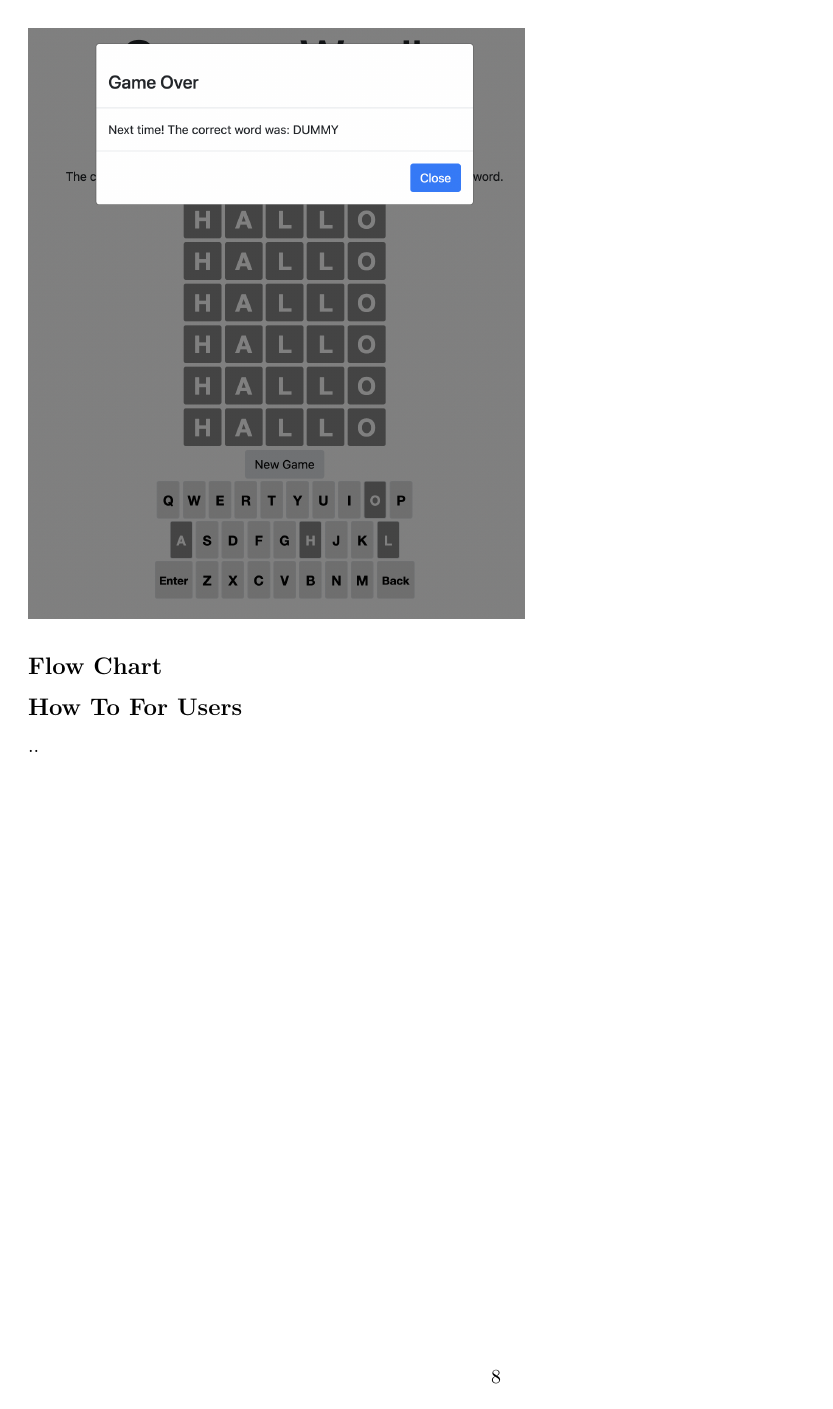
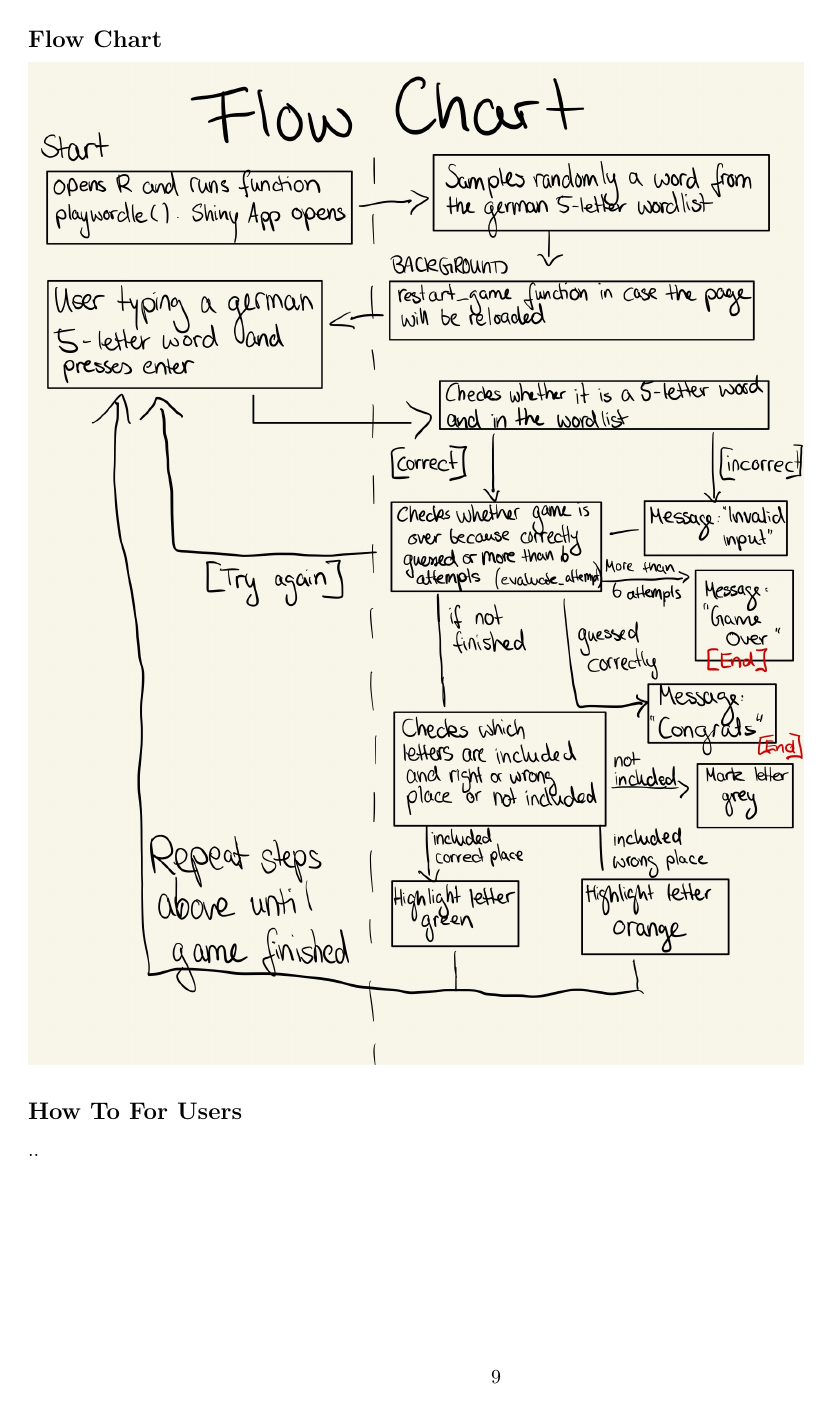
Before and after one commit to asarafoglou-ptns/Witmer-GermanWordle, an R Markdown document (Report (Outline).Rmd): page 8 of 8 before the commit and page 9 of 9 after it. Rendered offline with R 4.5, knitr and Pandoc, then LaTeX, with nearby package versions.

Commit message:
Updated Report
Flow Chart included

```diff
--- a/Report (Outline).Rmd
+++ b/Report (Outline).Rmd
@@ -77,6 +77,8 @@ Example:
 
 ## Flow Chart
 
+![](images/FlowChart.jpg){width="517"}
+
 ## How To For Users
 
 ..
```
Also changed, not shown: images/FlowChart.jpg (added), 2 other files.
